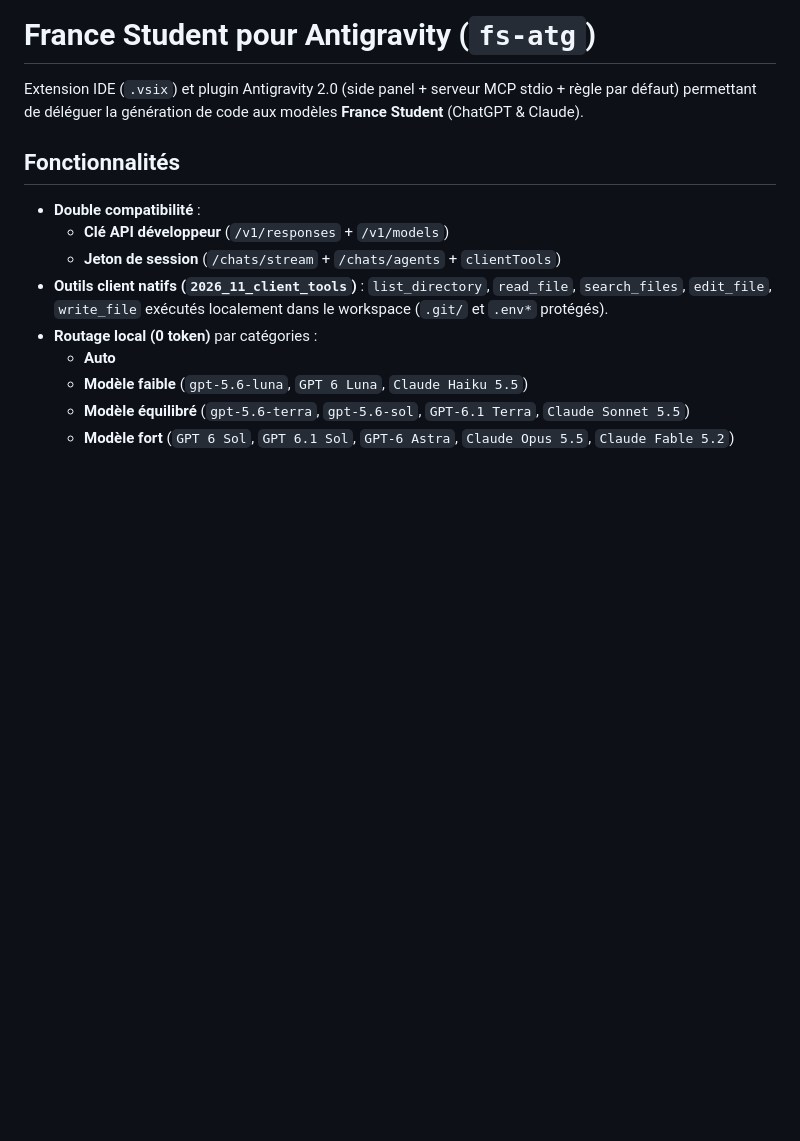
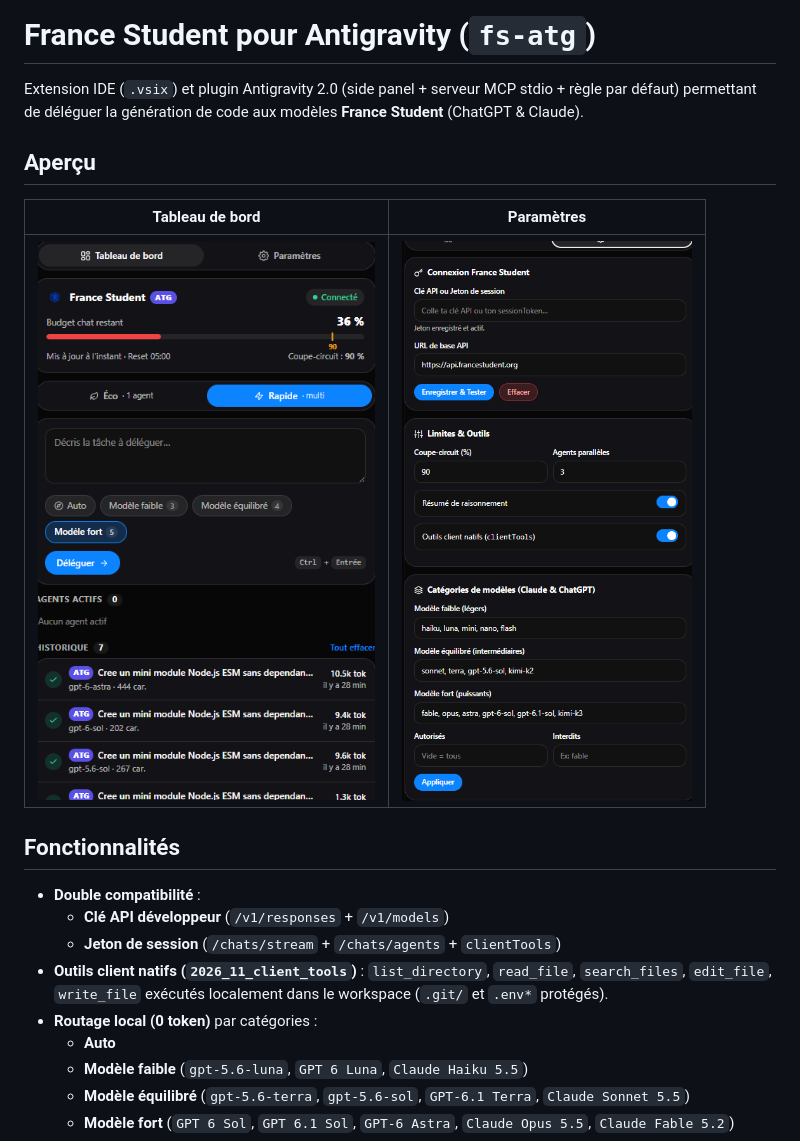
Before and after one commit to pierregdc/fs-atg, a Markdown page: README.md, the part around the change. GitHub-like rendering; pictures changed too: docs/images/dashboard.png (added), docs/images/settings.png (added); blank space fills up the shorter version.

Commit message:
docs: add dashboard and settings screenshots to README

```diff
--- a/README.md
+++ b/README.md
@@ -1,6 +1,12 @@
 # France Student pour Antigravity (`fs-atg`)
 
 Extension IDE (`.vsix`) et plugin Antigravity 2.0 (side panel + serveur MCP stdio + règle par défaut) permettant de déléguer la génération de code aux modèles **France Student** (ChatGPT & Claude).
+
+## Aperçu
+
+| Tableau de bord | Paramètres |
+| :---: | :---: |
+| ![Tableau de bord](docs/images/dashboard.png) | ![Paramètres](docs/images/settings.png) |
 
 ## Fonctionnalités
 
```
